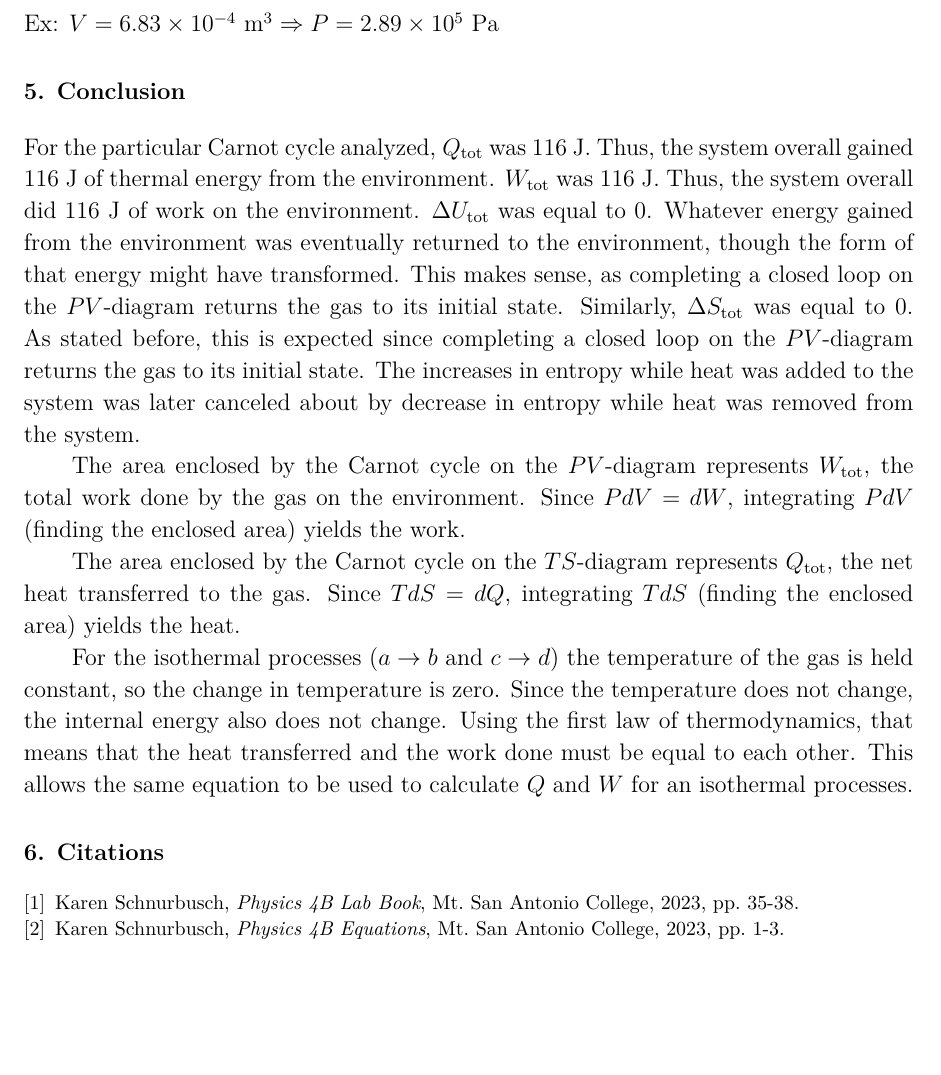
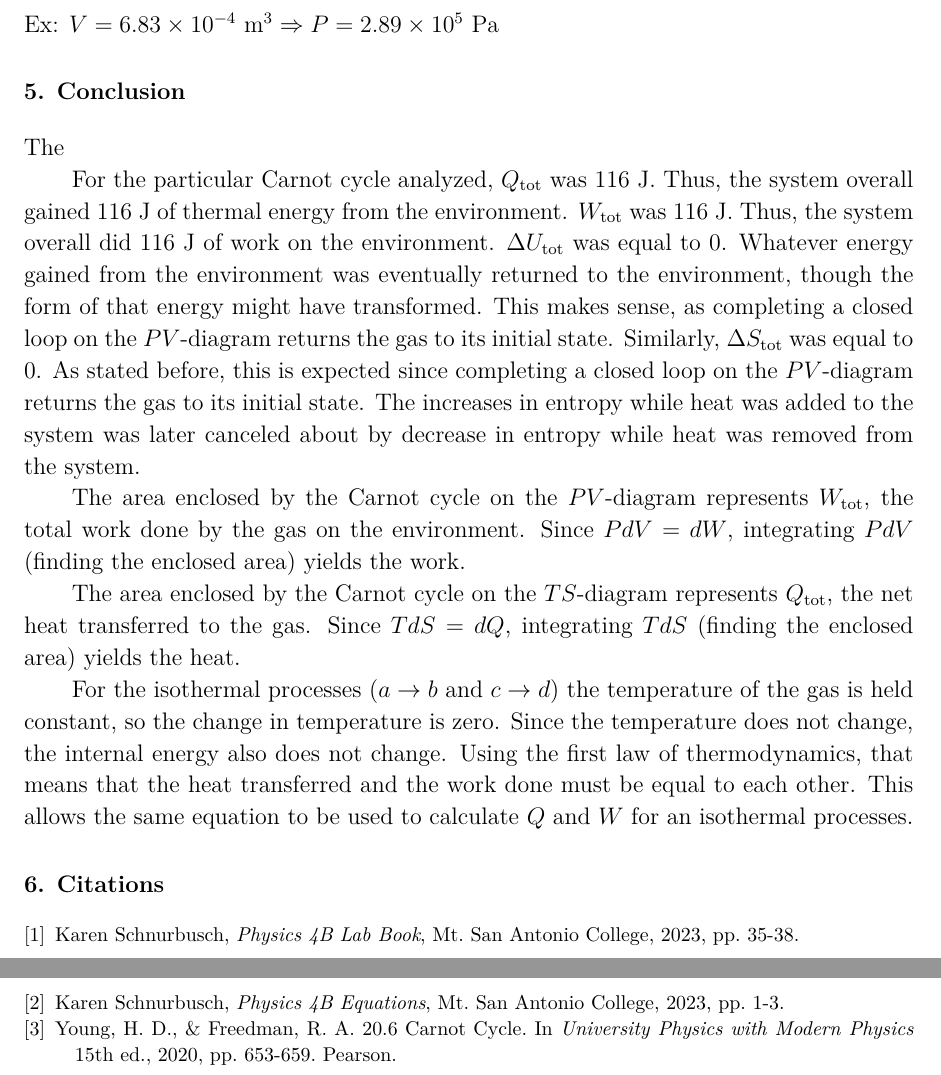
Before and after one commit to VinEdw/latex-physics-reports, a LaTeX problem sheet (carnot-cycle-exercise/carnot-cycle-exercise-report.tex): part of page 12 of 12 before the commit and two parts of pages 12 and 13 of 13 after it, the two joined at a grey line, cut so that both start at the same text, the shorter picture padded with empty space. The pictures show the PDF file carnot-cycle-exercise/carnot-cycle-exercise-report.pdf that the author committed with the source.

Commit message:
textbook citation added

```diff
--- a/carnot-cycle-exercise/carnot-cycle-exercise-report.tex
+++ b/carnot-cycle-exercise/carnot-cycle-exercise-report.tex
@@ -473,6 +473,8 @@ n & = & 0.0770 \units{mol}
 %%%%%%%%%%%%%%%%%%%% Conclusion %%%%%%%%%%%%%%%%%%%%
 \section{Conclusion}
 
+The
+
 For the particular Carnot cycle analyzed, $Q_{\mathrm{tot}}$ was 116 J.
 Thus, the system overall gained 116 J of thermal energy from the environment.
 $W_{\mathrm{tot}}$ was 116 J.
@@ -514,6 +516,13 @@ This allows the same equation to be used to calculate $Q$ and $W$ for an isother
   2023,
   pp. 1-3.
 
+\bibitem{textbook}
+  Young, H. D., \& Freedman, R. A.
+  20.6 Carnot Cycle. In \textit{University Physics with Modern Physics} 15th ed.,
+  2020,
+  pp. 653-659.
+  Pearson.
+
 \end{thebibliography}
 
 \end{document}
```
Also changed, not shown: carnot-cycle-exercise/carnot-cycle-exercise-report.pdf.
